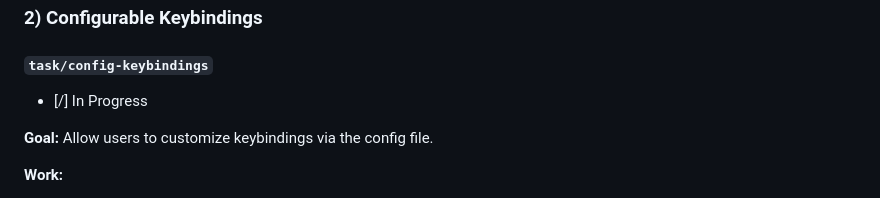
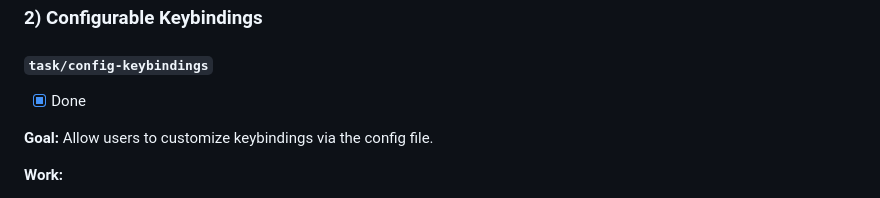
Before and after one commit to kyaoi/zview, a Markdown page: PLAN.md, the part around one of its changes. Rendered like a GitHub page.

Commit message:
docs: mark Task 2 (Configurable Keybindings) as done in PLAN.md

```diff
--- a/PLAN.md
+++ b/PLAN.md
@@ -63,7 +63,7 @@ A task is “done” when:
 
 #### `task/config-keybindings`
 
-* [/] In Progress
+* [x] Done
 
 **Goal:** Allow users to customize keybindings via the config file.
 
```
Also changed, not shown: other parts of PLAN.md (+1 -1 lines).
